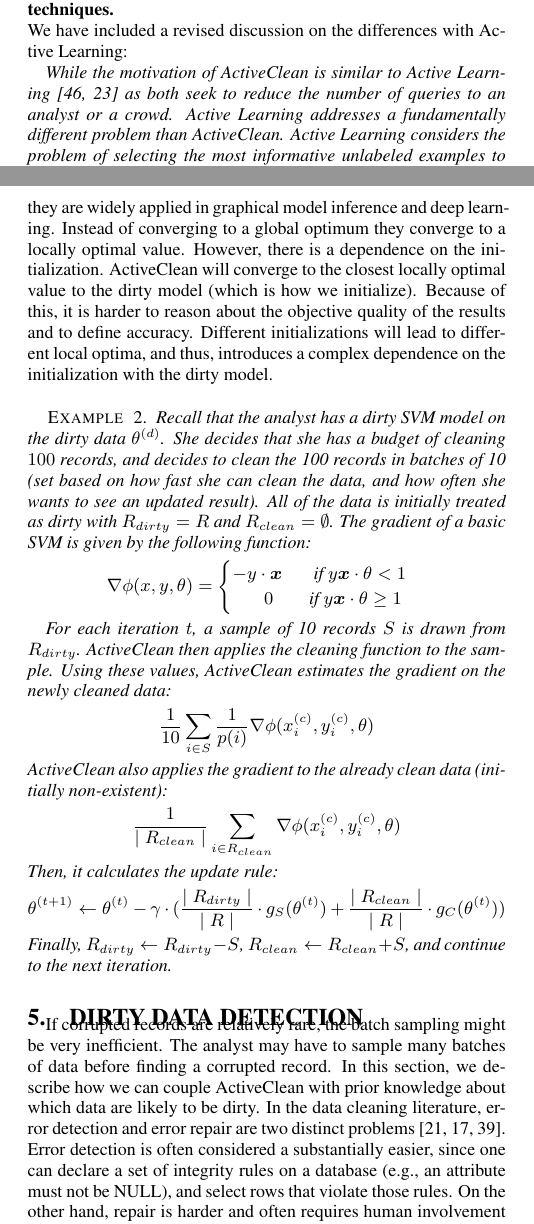
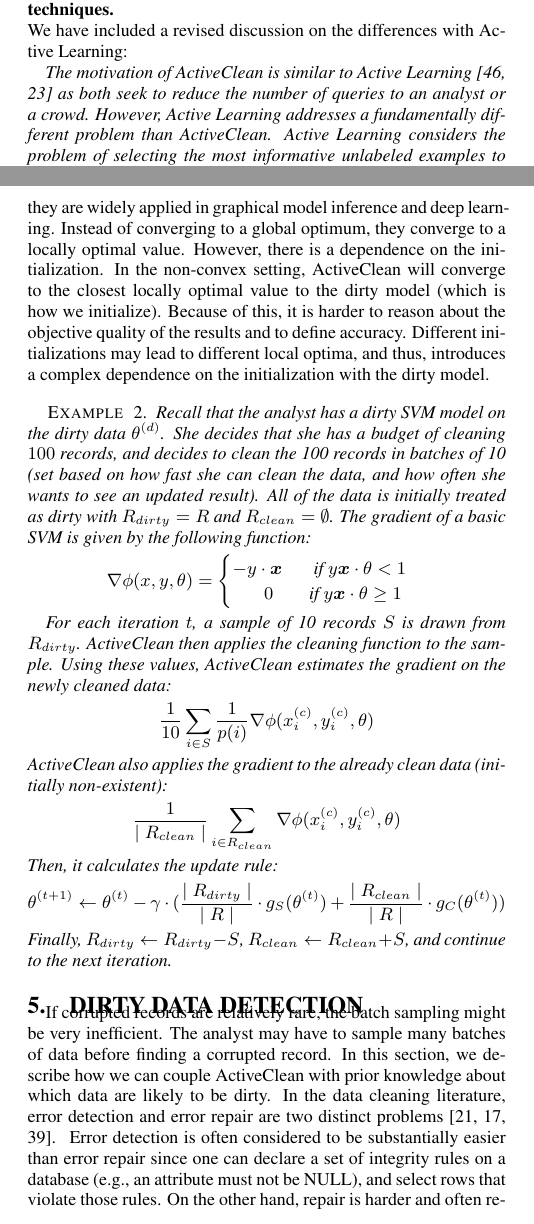
Before and after one commit to sjyk/sampleml, a LaTeX paper (outline.tex, which reads coverletter.tex, detector.tex, naive.tex): two parts of the columns of pages 3 and 10 of 16, joined at a grey line, cut so that both start at the same text. Compiled offline with pdfLaTeX.

Commit message:
Updated with some grammar fixes

```diff
--- a/coverletter.tex
+++ b/coverletter.tex
@@ -187,8 +187,8 @@ Section \ref{dist-samp} provides a detailed discussion of the sampling problem,
 
 \noindent  We have included a revised discussion on the differences with Active Learning:
 
-\emph{While the motivation of \sys is similar to Active Learning~\cite{DBLP:journals/pvldb/YakoutENOI11,gokhale2014corleone} as both seek to reduce the number of queries to an analyst or a crowd.
-Active Learning addresses a fundamentally different problem than \sys.
+\emph{The motivation of \sys is similar to Active Learning~\cite{DBLP:journals/pvldb/YakoutENOI11,gokhale2014corleone} as both seek to reduce the number of queries to an analyst or a crowd.
+However, Active Learning addresses a fundamentally different problem than \sys.
 Active Learning considers the problem of selecting the most informative unlabeled examples to label in partially labeled static data.
 Active Learning iteratively queries new examples to label and integrates those examples into the model.
 In contrast, \sys studies the problem of prioritizing modifications to both features and labels in existing examples.
@@ -275,7 +275,7 @@ The system first trains the model $\phi(\cdot)$ on $R_{dirty}$ to find an initia
 \vspace{0.5em}
 
 \emph{In the data cleaning literature, error detection and error repair are two distinct problems~\cite{DBLP:series/synthesis/2012Fan, Dasu:2003:EDM:861869, rahm2000data}.
-Error detection is often considered a substantially easier since one can declare a set of integrity rules on a database (e.g., an attribute must not be NULL), and select rows that violate those rules.
+ Error detection is often considered to be substantially easier than error repair since one can declare a set of integrity rules on a database (e.g., an attribute must not be NULL), and select rows that violate those rules.
 On the other hand, repair is harder and often requires human involvement (e.g., imputing a value for the NULL attribute).}
 
 \vspace{0.5em}
--- a/detector.tex
+++ b/detector.tex
@@ -3,7 +3,7 @@ If corrupted records are relatively rare, the batch sampling might be very ineff
 The analyst may have to sample many batches of data before finding a corrupted record.
 In this section, we describe how we can couple \sys with prior knowledge about which data are likely to be dirty.
 In the data cleaning literature, error detection and error repair are two distinct problems~\cite{DBLP:series/synthesis/2012Fan, Dasu:2003:EDM:861869, rahm2000data}.
-Error detection is often considered a substantially easier, since one can declare a set of integrity rules on a database (e.g., an attribute must not be NULL), and select rows that violate those rules.
+ Error detection is often considered to be substantially easier than error repair since one can declare a set of integrity rules on a database (e.g., an attribute must not be NULL), and select rows that violate those rules.
 On the other hand, repair is harder and often requires human involvement (e.g., imputing a value for the NULL attribute).
 
 \subsection{Detection Problem}
--- a/naive.tex
+++ b/naive.tex
@@ -146,12 +146,12 @@ $\sigma^2$ is the variance in the estimate of the gradient at each iteration:
 where $g^*$ is the gradient computed over the full data if it were fully cleaned.
 This property of SGD allows us to bound the model error with a monotonically decreasing function of the number of records cleaned, thus satisfying the reliability condition in the problem statement.
 
-Gradient descent techniques still apply to non-convex losses as they are widely applied in graphical model inference and deep learning. Instead of converging to a global optimum
+Gradient descent techniques still apply to non-convex losses as they are widely applied in graphical model inference and deep learning. Instead of converging to a global optimum,
 they converge to a locally optimal value. However, there is a dependence on the initialization.
-ActiveClean will converge to the closest locally optimal value to
+In the non-convex setting, ActiveClean will converge to the closest locally optimal value to
 the dirty model (which is how we initialize). Because of this, it is harder to reason about
 the objective quality of the results and to define accuracy.
- Different initializations will lead to different local
+ Different initializations may lead to different local
 optima, and thus, introduces a complex dependence on the
 initialization with the dirty model.
 
```
Also changed, not shown: outline.tex (+5 -5 lines), coverletter.tex (4 more changed lines), detector.tex (3 more changed lines).
